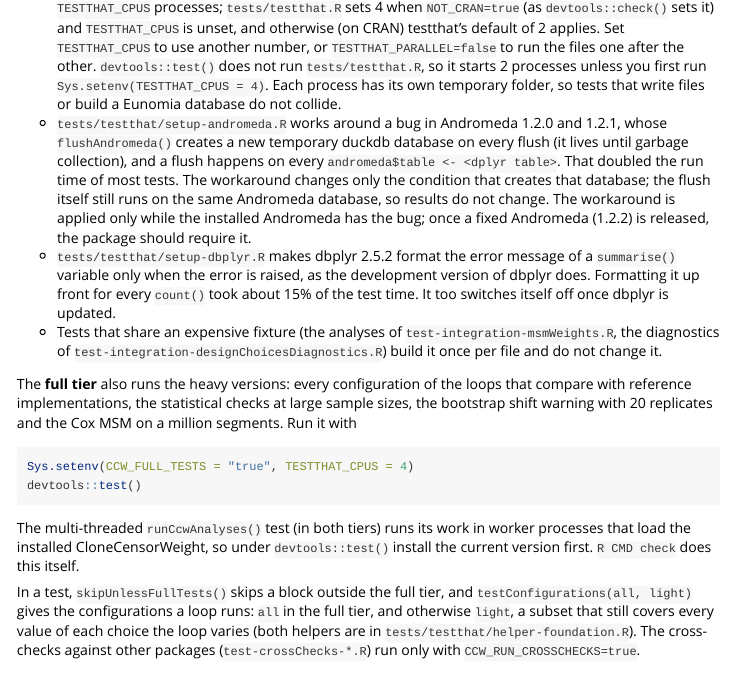
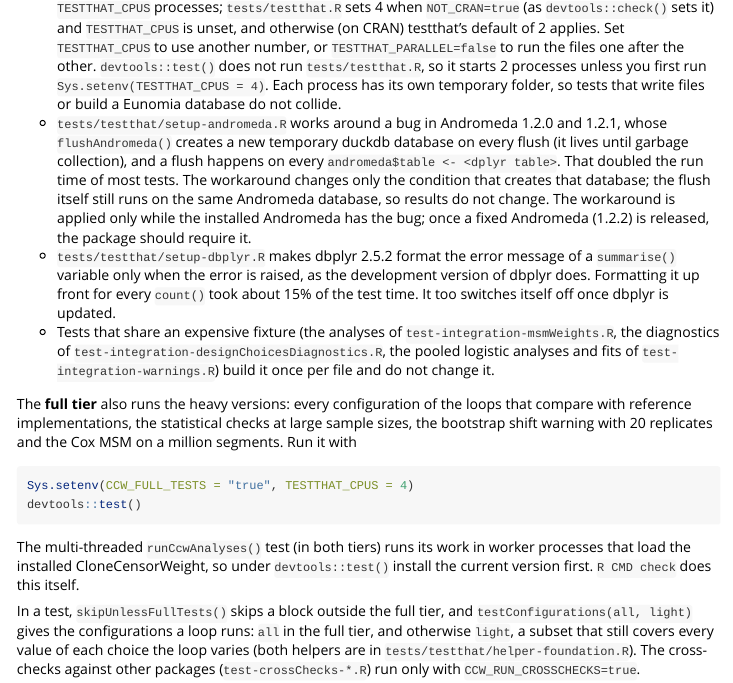
Before and after one commit to OHDSI/CloneCensorWeight, an R Markdown document (vignettes/DeveloperGuide.Rmd): the page in a window 1100 px wide, from 10380 px down. Rendered offline with R 4.5, knitr and Pandoc, with nearby package versions.

Commit message:
Start strategusApi and m3-weights-weights early in the parallel tests
Both are among the slower test files (about 35 s and 80 s) and come last in
alphabetical order, so they ended the parallel run on their own. With them in
Config/testthat/start-first the four workers finish closer together. The
Developer Guide names the shared fixtures of test-integration-warnings.R.

Co-Authored-By: Claude Opus 5.5 <noreply@anthropic.com>

```diff
--- a/vignettes/DeveloperGuide.Rmd
+++ b/vignettes/DeveloperGuide.Rmd
@@ -610,8 +610,8 @@
   up front for every `count()` took about 15% of the test time. It too switches itself off once
   dbplyr is updated.
 - Tests that share an expensive fixture (the analyses of `test-integration-msmWeights.R`, the
-  diagnostics of `test-integration-designChoicesDiagnostics.R`) build it once per file and do not
-  change it.
+  diagnostics of `test-integration-designChoicesDiagnostics.R`, the pooled logistic analyses and fits
+  of `test-integration-warnings.R`) build it once per file and do not change it.
 
 The **full tier** also runs the heavy versions: every configuration of the loops that compare with
 reference implementations, the statistical checks at large sample sizes, the bootstrap shift warning
```
Also changed, not shown: 1 other file.
